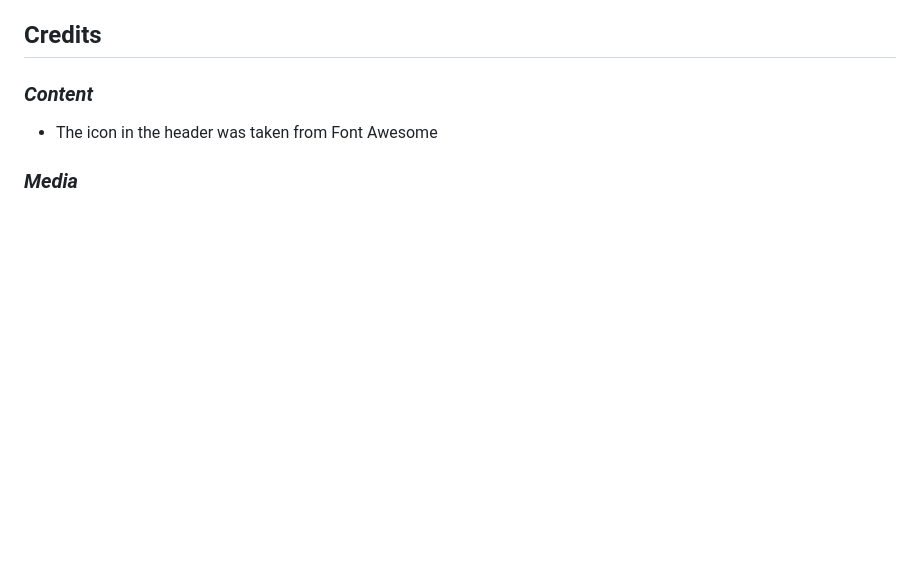
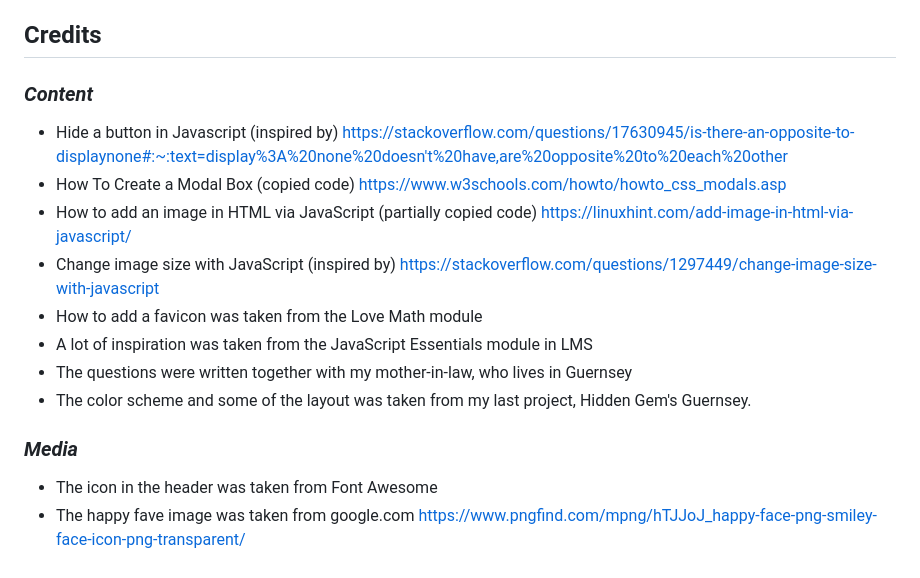
Before and after one commit to SaraMathews/Guernsey-quiz, a Markdown page: README.md, the part around the change printed below. Rendered like a GitHub page; blank space fills up the shorter version.

```diff
--- a/README.md
+++ b/README.md
@@ -52,5 +55,15 @@ The steps below were followed to clone the repository locally
 
 ## **Credits**
 ### *Content*
+- Hide a button in Javascript (inspired by) https://stackoverflow.com/questions/17630945/is-there-an-opposite-to-displaynone#:~:text=display%3A%20none%20doesn't%20have,are%20opposite%20to%20each%20other
+- How To Create a Modal Box (copied code) https://www.w3schools.com/howto/howto_css_modals.asp
+- How to add an image in HTML via JavaScript (partially copied code) https://linuxhint.com/add-image-in-html-via-javascript/
+- Change image size with JavaScript (inspired by) https://stackoverflow.com/questions/1297449/change-image-size-with-javascript
+- How to add a favicon was taken from the Love Math module
+- A lot of inspiration was taken from the JavaScript Essentials module in LMS
+- The questions were written together with my mother-in-law, who lives in Guernsey
+- The color scheme and some of the layout was taken from my last project, Hidden Gem's Guernsey.
+
+### *Media*
 - The icon in the header was taken from Font Awesome
-### *Media*
+- The happy fave image was taken from google.com https://www.pngfind.com/mpng/hTJJoJ_happy-face-png-smiley-face-icon-png-transparent/
```
Also changed, not shown: other parts of README.md (+17 -14 lines).
